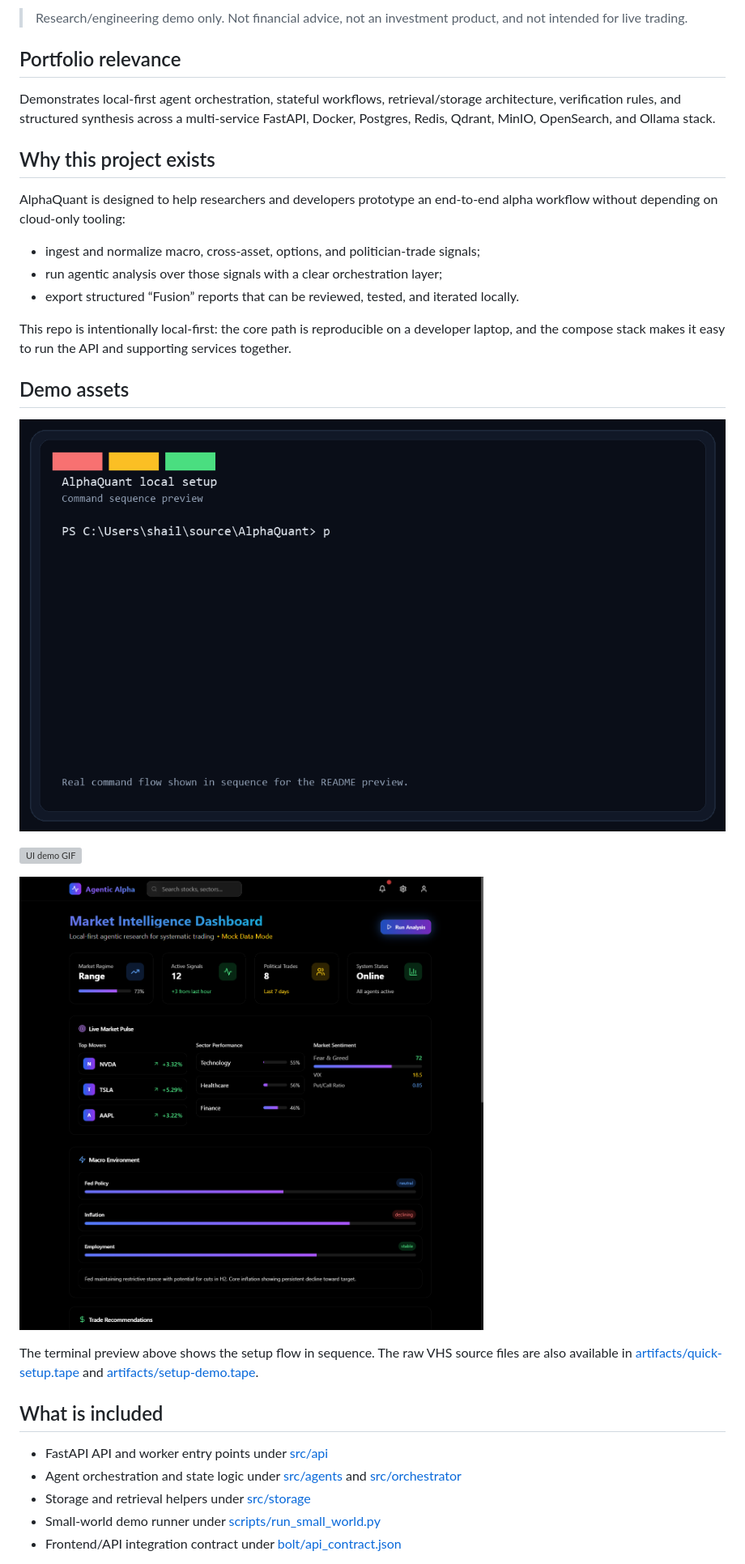
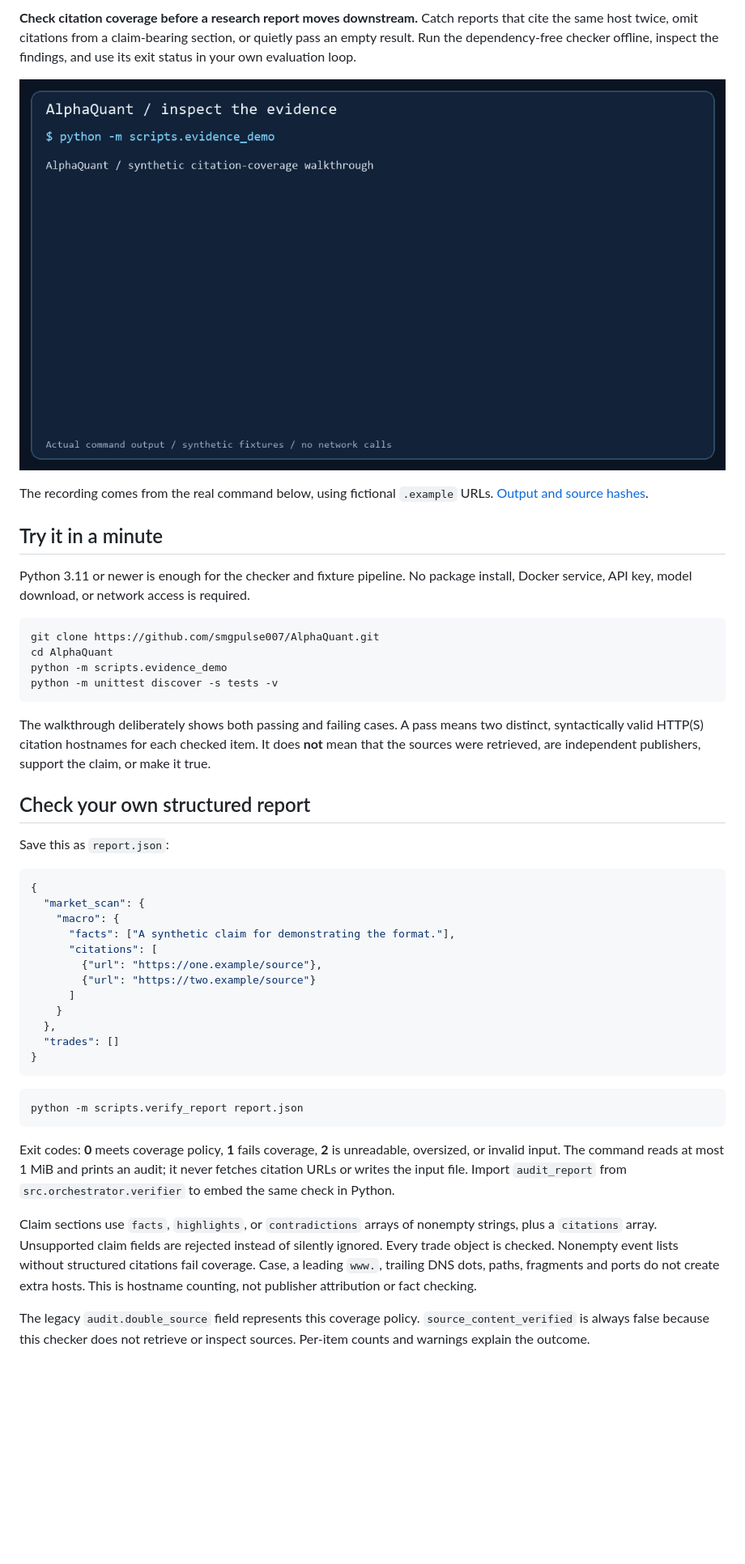
Before and after one commit to smgpulse007/AlphaQuant, a Markdown page: README.md, the part around one of its changes. Shown at 81% size. Drawn GitHub-style; pictures changed too: artifacts/evidence-demo.gif (added); blank space fills up the shorter version; grey boxes are pictures that could not be loaded.

Commit message:
Add an offline citation coverage gate and honest fixture outputs (#1)

````diff
--- a/README.md
+++ b/README.md
@@ -4,35 +4,49 @@ A local-first, Docker-first research stack for building structured market and ma
 
-> Research/engineering demo only. Not financial advice, not an investment product, and not intended for live trading.
+**Check citation coverage before a research report moves downstream.** Catch reports that cite the same host twice, omit citations from a claim-bearing section, or quietly pass an empty result. Run the dependency-free checker offline, inspect the findings, and use its exit status in your own evaluation loop.
 
-## Portfolio relevance
+![Actual terminal walkthrough: repeated-host, distinct-host, missing-citation, and empty-report checks](artifacts/evidence-demo.gif)
 
-Demonstrates local-first agent orchestration, stateful workflows, retrieval/storage architecture, verification rules, and structured synthesis across a multi-service FastAPI, Docker, Postgres, Redis, Qdrant, MinIO, OpenSearch, and Ollama stack.
+The recording comes from the real command below, using fictional `.example` URLs. [Output and source hashes](artifacts/evidence-demo.json).
 
-## Why this project exists
+## Try it in a minute
 
-AlphaQuant is designed to help researchers and developers prototype an end-to-end alpha workflow without depending on cloud-only tooling:
+Python 3.11 or newer is enough for the checker and fixture pipeline. No package install, Docker service, API key, model download, or network access is required.
 
-- ingest and normalize macro, cross-asset, options, and politician-trade signals;
-- run agentic analysis over those signals with a clear orchestration layer;
-- export structured “Fusion” reports that can be reviewed, tested, and iterated locally.
+```sh
+git clone https://github.com/smgpulse007/AlphaQuant.git
+cd AlphaQuant
+python -m scripts.evidence_demo
+python -m unittest discover -s tests -v
+```
 
-This repo is intentionally local-first: the core path is reproducible on a developer laptop, and the compose stack makes it easy to run the API and supporting services together.
+The walkthrough deliberately shows both passing and failing cases. A pass means two distinct, syntactically valid HTTP(S) citation hostnames for each checked item. It does **not** mean that the sources were retrieved, are independent publishers, support the claim, or make it true.
 
-## Demo assets
+## Check your own structured report
 
-![Terminal setup preview](artifacts/terminal-demo.gif)
+Save this as `report.json`:
 
-![UI demo GIF](artifacts/ui-demo.gif)
+```json
+{
+  "market_scan": {
+    "macro": {
+      "facts": ["A synthetic claim for demonstrating the format."],
+      "citations": [
+        {"url": "https://one.example/source"},
+        {"url": "https://two.example/source"}
+      ]
+    }
+  },
+  "trades": []
+}
+```
 
-![UI screenshot](artifacts/ui-screenshot.png)
+```sh
+python -m scripts.verify_report report.json
+```
 
-The terminal preview above shows the setup flow in sequence. The raw VHS source files are also available in [artifacts/quick-setup.tape](artifacts/quick-setup.tape) and [artifacts/setup-demo.tape](artifacts/setup-demo.tape).
+Exit codes: **0** meets coverage policy, **1** fails coverage, **2** is unreadable, oversized, or invalid input. The command reads at most 1 MiB and prints an audit; it never fetches citation URLs or writes the input file. Import `audit_report` from `src.orchestrator.verifier` to embed the same check in Python.
 
-## What is included
+Claim sections use `facts`, `highlights`, or `contradictions` arrays of nonempty strings, plus a `citations` array. Unsupported claim fields are rejected instead of silently ignored. Every trade object is checked. Nonempty event lists without structured citations fail coverage. Case, a leading `www.`, trailing DNS dots, paths, fragments and ports do not create extra hosts. This is hostname counting, not publisher attribution or fact checking.
 
-- FastAPI API and worker entry points under [src/api](src/api)
-- Agent orchestration and state logic under [src/agents](src/agents) and [src/orchestrator](src/orchestrator)
-- Storage and retrieval helpers under [src/storage](src/storage)
-- Small-world demo runner under [scripts/run_small_world.py](scripts/run_small_world.py)
-- Frontend/API integration contract under [bolt/api_contract.json](bolt/api_contract.json)
+The legacy `audit.double_source` field represents this coverage policy. `source_content_verified` is always false because this checker does not retrieve or inspect sources. Per-item counts and warnings explain the outcome.
 
````
Also changed, not shown: other parts of README.md (+17 -40 lines), 12 other files.
